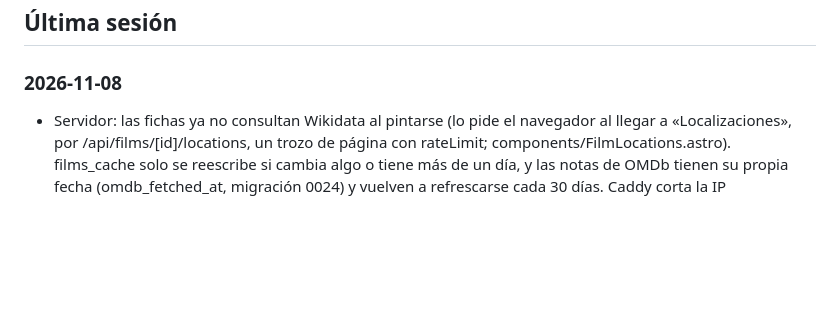
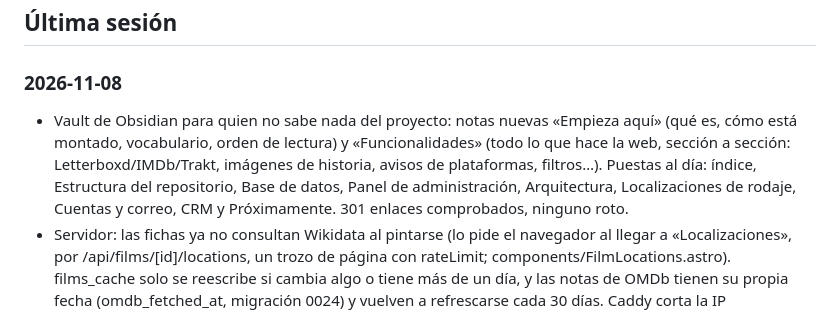
Before and after one commit to Serwii01/cinearchive, a Markdown page: STATUS.md, the part around the change. Drawn GitHub-style; blank space fills up the shorter version.

Commit message:
Estado: la documentación del proyecto, lista para quien llega nuevo
Co-Authored-By: Claude Opus 5.5 <noreply@anthropic.com>

```diff
--- a/STATUS.md
+++ b/STATUS.md
@@ -24,6 +24,7 @@ En producción en cinearchive.es, al día con main (8495436 desplegado o por des
 ## Última sesión
 
 ### 2026-11-08
+- Vault de Obsidian para quien no sabe nada del proyecto: notas nuevas «Empieza aquí» (qué es, cómo está montado, vocabulario, orden de lectura) y «Funcionalidades» (todo lo que hace la web, sección a sección: Letterboxd/IMDb/Trakt, imágenes de historia, avisos de plataformas, filtros…). Puestas al día: índice, Estructura del repositorio, Base de datos, Panel de administración, Arquitectura, Localizaciones de rodaje, Cuentas y correo, CRM y Próximamente. 301 enlaces comprobados, ninguno roto.
 - Servidor: las fichas ya no consultan Wikidata al pintarse (lo pide el navegador al llegar a «Localizaciones», por /api/films/[id]/locations, un trozo de página con rateLimit; components/FilmLocations.astro). films_cache solo se reescribe si cambia algo o tiene más de un día, y las notas de OMDb tienen su propia fecha (omdb_fetched_at, migración 0024) y vuelven a refrescarse cada 30 días. Caddy corta la IP 141.148.181.241. rastreadores.sh dice el periodo que cubre el registro y las peticiones por hora (sin probar: aquí no hay Python); el CRM ya no dice «24 h» (cinearchiveCRM). Tests (603), build y navegador OK.
 - Informes del CRM («24 h», pero el registro de Caddy solo guarda las últimas horas: 4 × 25 MB son unas 35.000 peticiones): 35.179 peticiones, el 82 % fichas de película y persona, casi todas de bots. Lo más gordo: una IP de Oracle Cloud (141.148.181.241, 16 %, navegador Linux «compatible…»), Baidu (redes 116.179.32-33, 113.24.225 y 39.156.65, unas 6.700), PerplexityBot (18.97.9.0/24, 11 %), Exa y Claude-SearchBot (3,5 % cada uno) y Chrome de Mac repetidos (36 %, sin identificar). 2.528 respuestas 429: el límite de Caddy funciona. rastreadores.sh funciona en el VPS (hay Python). Postgres apenas gasta (unos 700 s en total): el gasto está en Node sirviendo fichas a bots. Upsert en films_cache en cada carga de ficha (436.872), aunque no cambie nada; y como fetchedAt se renueva siempre, las notas de OMDb de las fichas visitadas no se refrescan nunca. Umami: las consultas de periodos largos del CRM tardan de 6 a 22 s y leen hasta 8,5 GB.
 - films_cache: de 20.235 a 296.558 películas en un día. Se escriben entre 8.000 y 27.000 por hora, sin parar, desde el 7 nov a las 19:00 (UTC); 199.512 de 300.334 son de fichas completas (con Wikidata) y solo 227 de usuarios: son bots abriendo fichas sueltas del catálogo de TMDB, sobre todo en en/gl/eu/ca (en castellano, solo 259 fichas en el registro). Cada ficha nueva pide TMDB, OMDb y Wikidata: unas 200.000 consultas al día a Wikidata. Eso es lo que gasta CPU.
```
